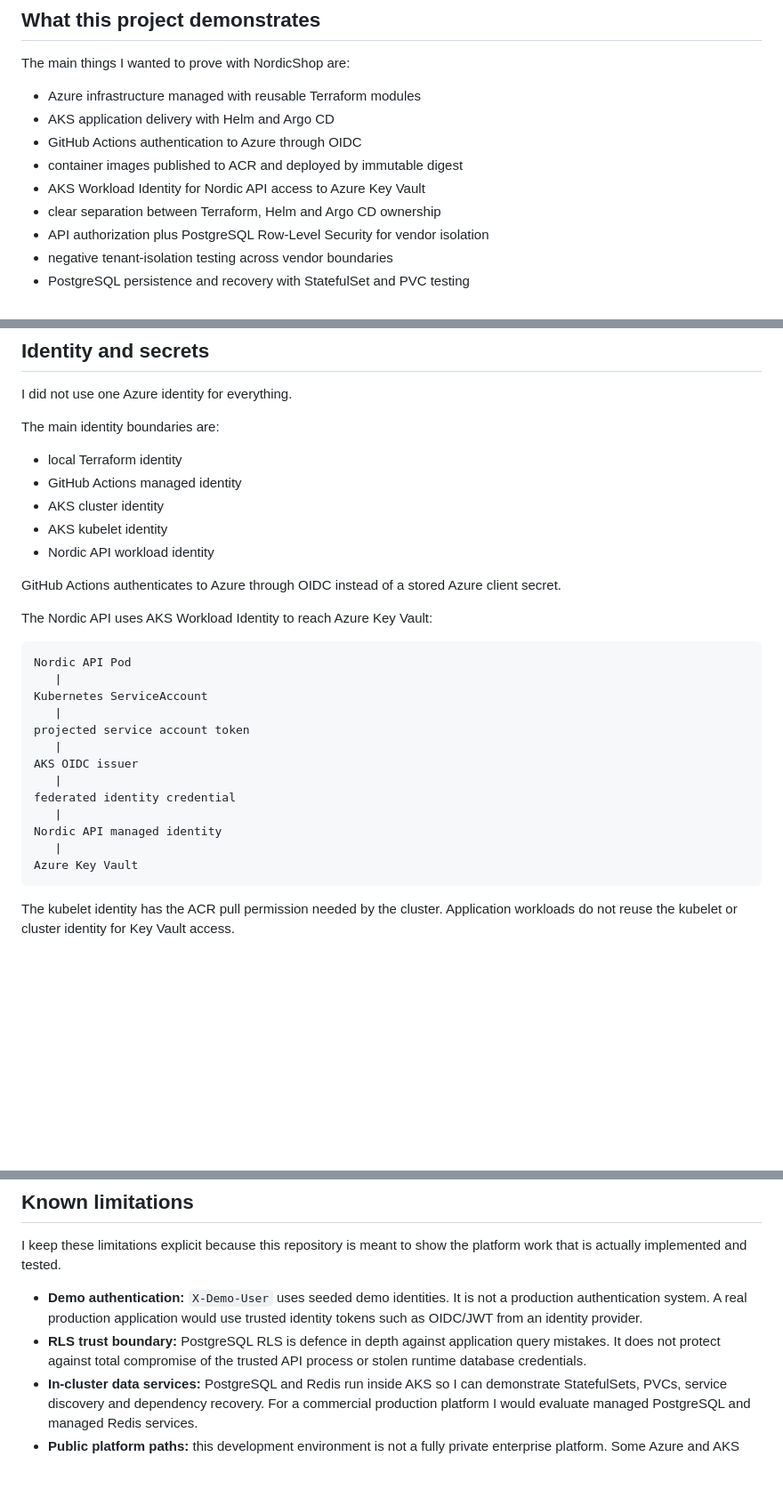
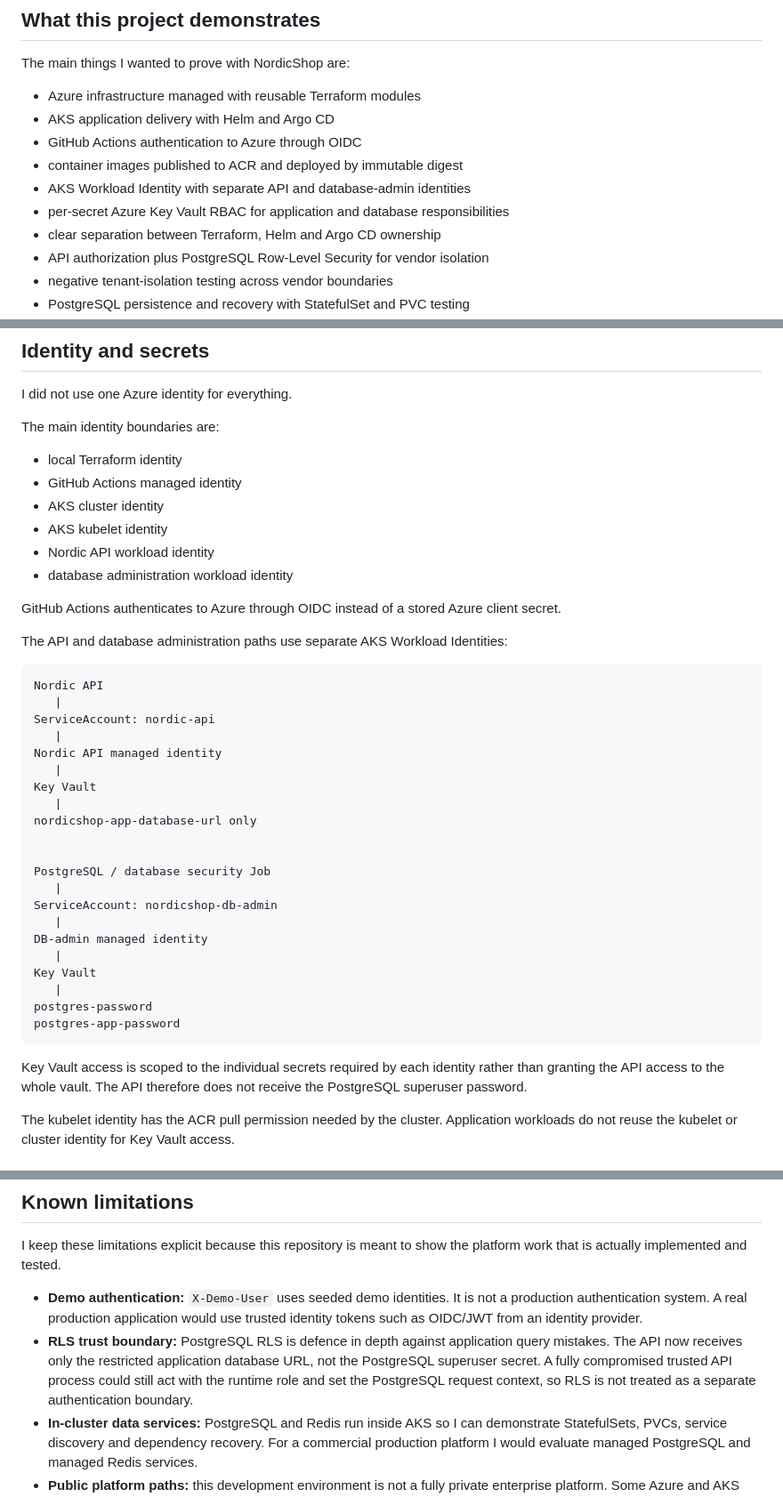
Before and after one commit to Amin-Azad/nordicshop-aks-platform, a Markdown page: README.md, 3 parts joined by grey strips. Shown at 89% size. Rendered like a GitHub page; blank space fills up the shorter version.

Commit message:
docs: document workload identity secret separation

````diff
--- a/README.md
+++ b/README.md
@@ -14,7 +14,8 @@ The main things I wanted to prove with NordicShop are:
 - AKS application delivery with Helm and Argo CD
 - GitHub Actions authentication to Azure through OIDC
 - container images published to ACR and deployed by immutable digest
-- AKS Workload Identity for Nordic API access to Azure Key Vault
+- AKS Workload Identity with separate API and database-admin identities
+- per-secret Azure Key Vault RBAC for application and database responsibilities
 - clear separation between Terraform, Helm and Argo CD ownership
 - API authorization plus PostgreSQL Row-Level Security for vendor isolation
 - negative tenant-isolation testing across vendor boundaries
@@ -210,26 +211,37 @@ The main identity boundaries are:
 - AKS cluster identity
 - AKS kubelet identity
 - Nordic API workload identity
+- database administration workload identity
 
 GitHub Actions authenticates to Azure through OIDC instead of a stored Azure client secret.
 
-The Nordic API uses AKS Workload Identity to reach Azure Key Vault:
+The API and database administration paths use separate AKS Workload Identities:
 
 ```text
-Nordic API Pod
+Nordic API
    |
-Kubernetes ServiceAccount
-   |
-projected service account token
-   |
-AKS OIDC issuer
-   |
-federated identity credential
+ServiceAccount: nordic-api
    |
 Nordic API managed identity
    |
-Azure Key Vault
+Key Vault
+   |
+nordicshop-app-database-url only
+
+
+PostgreSQL / database security Job
+   |
+ServiceAccount: nordicshop-db-admin
+   |
+DB-admin managed identity
+   |
+Key Vault
+   |
+postgres-password
+postgres-app-password
 ```
+
+Key Vault access is scoped to the individual secrets required by each identity rather than granting the API access to the whole vault. The API therefore does not receive the PostgreSQL superuser password.
 
 The kubelet identity has the ACR pull permission needed by the cluster. Application workloads do not reuse the kubelet or cluster identity for Key Vault access.
 
@@ -348,7 +360,7 @@ No PVC was deleted during the test.
 I keep these limitations explicit because this repository is meant to show the platform work that is actually implemented and tested.
 
 - **Demo authentication:** `X-Demo-User` uses seeded demo identities. It is not a production authentication system. A real production application would use trusted identity tokens such as OIDC/JWT from an identity provider.
-- **RLS trust boundary:** PostgreSQL RLS is defence in depth against application query mistakes. It does not protect against total compromise of the trusted API process or stolen runtime database credentials.
+- **RLS trust boundary:** PostgreSQL RLS is defence in depth against application query mistakes. The API now receives only the restricted application database URL, not the PostgreSQL superuser secret. A fully compromised trusted API process could still act with the runtime role and set the PostgreSQL request context, so RLS is not treated as a separate authentication boundary.
 - **In-cluster data services:** PostgreSQL and Redis run inside AKS so I can demonstrate StatefulSets, PVCs, service discovery and dependency recovery. For a commercial production platform I would evaluate managed PostgreSQL and managed Redis services.
 - **Public platform paths:** this development environment is not a fully private enterprise platform. Some Azure and AKS access paths remain public. A production design would evaluate private endpoints, tighter API-server access and other network controls according to the threat model.
 - **NetworkPolicy enforcement:** the policy templates exist, but enforcement is currently disabled until the planned Cilium migration can be completed safely.
````
